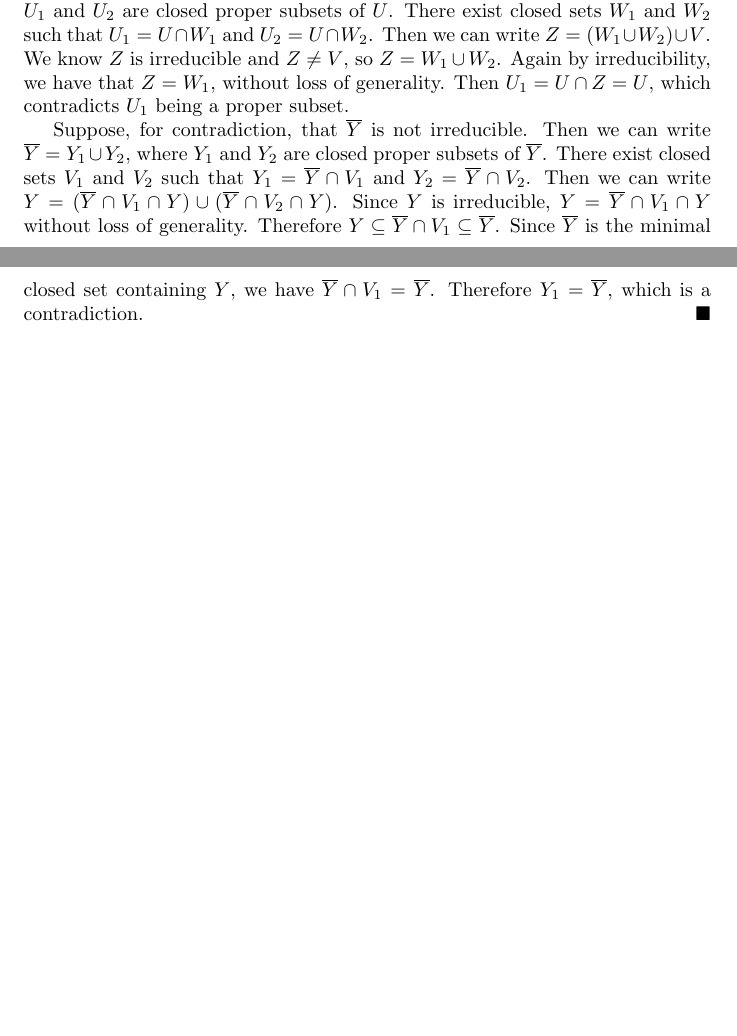
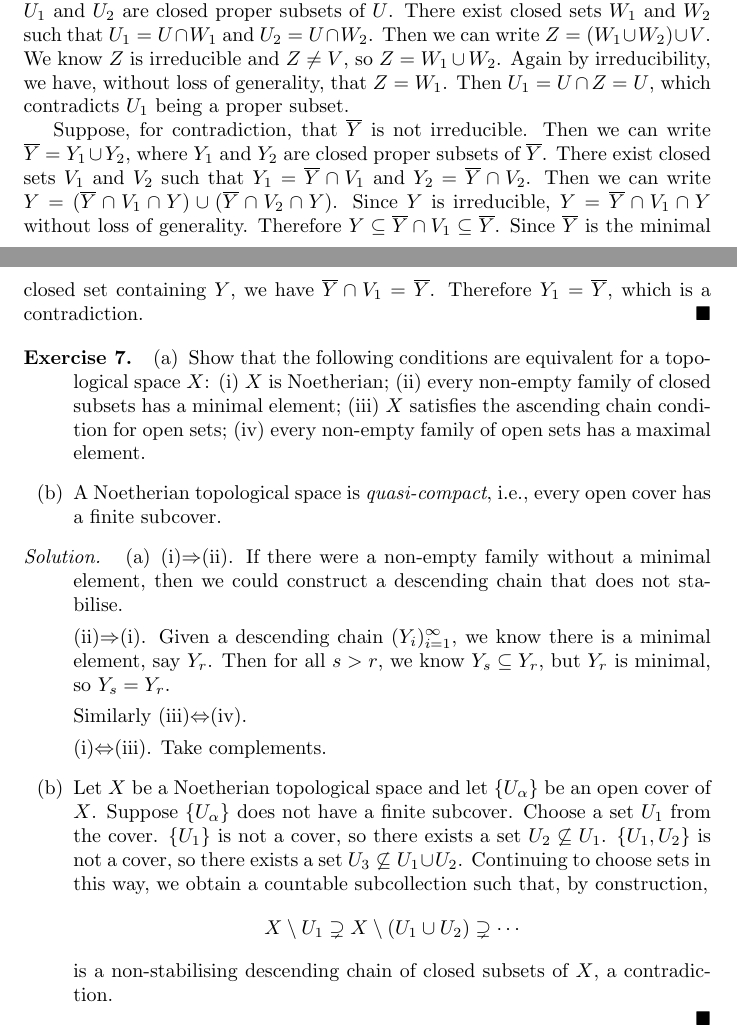
Before and after one commit to akshaypopat/Latex, a LaTeX problem sheet (Algebraic Geometry/Exercises/Hartshorne/affine_varieties.tex): two parts of pages 2 and 3 of 3, joined at a grey line, cut so that both start at the same text, the shorter picture padded with empty space. Compiled offline with pdfLaTeX.

Commit message:
added exercise 1.1.7.b

```diff
--- a/Algebraic Geometry/Exercises/Hartshorne/affine_varieties.tex
+++ b/Algebraic Geometry/Exercises/Hartshorne/affine_varieties.tex
@@ -57,8 +57,31 @@
     Any non-empty open subset of an irreducible topological space is dense and irreducible. If $Y$ is subset of a topological space $X$, which is irreducible in its induced topology, then the closure $\overline{Y}$ is also irreducible.
   \end{exercise}
   \begin{proof}
-    Let $Z$ be an irreducible topological space and $U \subseteq Z$ be non-empty and open. Let $V = Z \setminus U$ be the complement of $U$. $V$ is closed. We can write $Z = \overline{U} \cup V$, a union of closed sets. $Z$ is irreducible, so either $\overline{U} = Z$ or $V = Z$. $U$ was non-empty, so we cannot have $V = Z$. Therefore $\overline{U} = Z$. Suppose, for contradiction, that $U$ is not irreducible. Then we could write $U = U_1 \cup U_2$, where $U_1$ and $U_2$ are closed proper subsets of $U$. There exist closed sets $W_1$ and $W_2$ such that $U_1 = U \cap W_1$ and $U_2 = U \cap W_2$. Then we can write $Z = (W_1 \cup W_2) \cup V$. We know $Z$ is irreducible and $Z \ne V$, so $Z = W_1 \cup W_2$. Again by irreducibility, we have that $Z = W_1$, without loss of generality. Then $U_1 = U \cap Z = U$, which contradicts $U_1$ being a proper subset.
+    Let $Z$ be an irreducible topological space and $U \subseteq Z$ be non-empty and open. Let $V = Z \setminus U$ be the complement of $U$. $V$ is closed. We can write $Z = \overline{U} \cup V$, a union of closed sets. $Z$ is irreducible, so either $\overline{U} = Z$ or $V = Z$. $U$ was non-empty, so we cannot have $V = Z$. Therefore $\overline{U} = Z$. Suppose, for contradiction, that $U$ is not irreducible. Then we could write $U = U_1 \cup U_2$, where $U_1$ and $U_2$ are closed proper subsets of $U$. There exist closed sets $W_1$ and $W_2$ such that $U_1 = U \cap W_1$ and $U_2 = U \cap W_2$. Then we can write $Z = (W_1 \cup W_2) \cup V$. We know $Z$ is irreducible and $Z \ne V$, so $Z = W_1 \cup W_2$. Again by irreducibility, we have, without loss of generality, that $Z = W_1$. Then $U_1 = U \cap Z = U$, which contradicts $U_1$ being a proper subset.
 
     Suppose, for contradiction, that $\overline{Y}$ is not irreducible. Then we can write $\overline{Y} = Y_1 \cup Y_2$, where $Y_1$ and $Y_2$ are closed proper subsets of $\overline{Y}$. There exist closed sets $V_1$ and $V_2$ such that $Y_1 = \overline{Y} \cap V_1$ and $Y_2 = \overline{Y} \cap V_2$. Then we can write $Y = (\overline{Y} \cap V_1 \cap Y) \cup (\overline{Y} \cap V_2 \cap Y)$. Since $Y$ is irreducible, $Y = \overline{Y} \cap V_1 \cap Y$ without loss of generality. Therefore $Y \subseteq \overline{Y} \cap V_1 \subseteq \overline{Y}$. Since $\overline{Y}$ is the minimal closed set containing $Y$, we have $\overline{Y} \cap V_1 = \overline{Y}$. Therefore $Y_1 = \overline{Y}$, which is a contradiction.
   \end{proof}
+
+  \begin{exercise}
+    \begin{enumerate}[label=(\alph*)]
+      \item Show that the following conditions are equivalent for a topological space $X$: (i) $X$ is Noetherian; (ii) every non-empty family of closed subsets has a minimal element; (iii) $X$ satisfies the ascending chain condition for open sets; (iv) every non-empty family of open sets has a maximal element.
+      \item A Noetherian topological space is \emph{quasi-compact}, i.e., every open cover has a finite subcover.
+    \end{enumerate}
+  \end{exercise}
+  \begin{proof}
+    \begin{enumerate}[label=(\alph*)]
+      \item (i)$\Rightarrow$(ii). If there were a non-empty family without a minimal element, then we could construct a descending chain that does not stabilise.
+
+        (ii)$\Rightarrow$(i). Given a descending chain $(Y_i)_{i=1}^\infty$, we know there is a minimal element, say $Y_r$. Then for all $s > r$, we know $Y_s \subseteq Y_r$, but $Y_r$ is minimal, so $Y_s = Y_r$.
+
+        Similarly (iii)$\Leftrightarrow$(iv).
+
+        (i)$\Leftrightarrow$(iii). Take complements.
+      \item Let $X$ be a Noetherian topological space and let $\{U_\alpha\}$ be an open cover of $X$. Suppose $\{U_\alpha\}$ does not have a finite subcover. Choose a set $U_1$ from the cover. $\{U_1\}$ is not a cover, so there exists a set $U_2 \not\subseteq U_1$. $\{U_1, U_2\}$ is not a cover, so there exists a set $U_3 \not\subseteq U_1 \cup U_2$. Continuing to choose sets in this way, we obtain a countable subcollection such that, by construction,
+        \[
+          X \setminus U_1 \supsetneq X \setminus (U_1 \cup U_2) \supsetneq \cdots
+        \]
+        is a non-stabilising descending chain of closed subsets of $X$, a contradiction.
+    \end{enumerate}
+  \end{proof}
 \end{document}
```
Also changed, not shown: Algebraic Geometry/Exercises/main.pdf.
